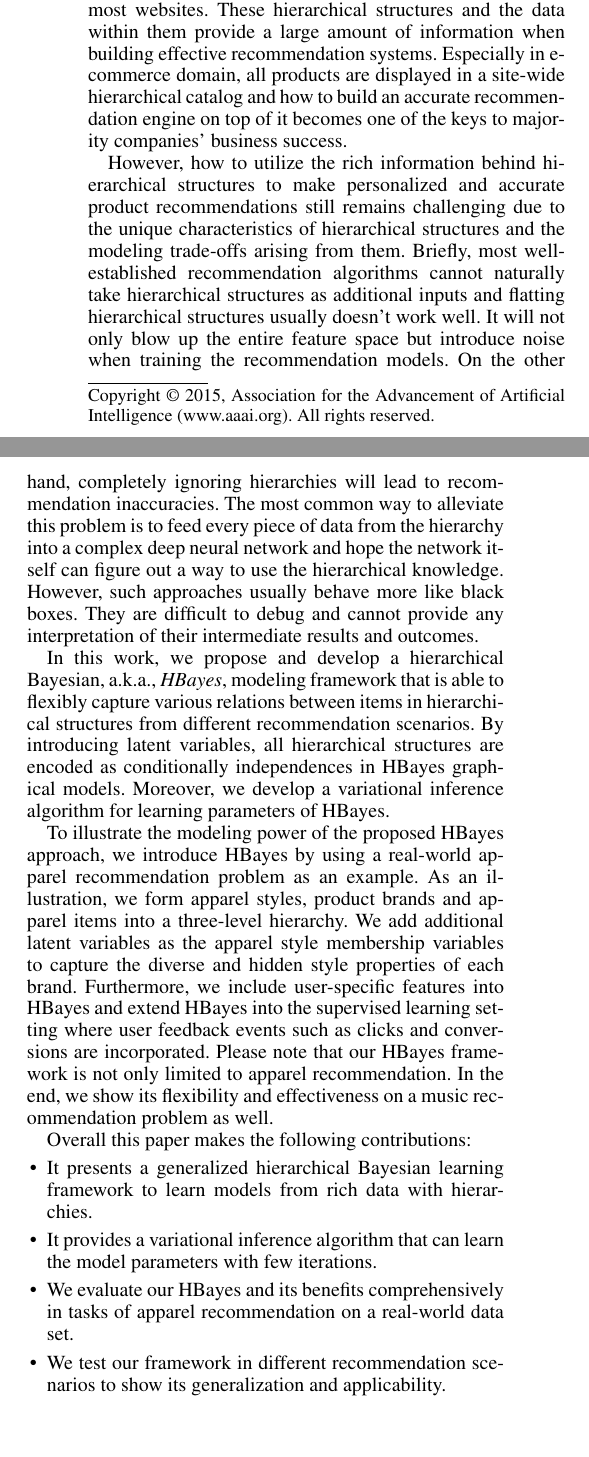
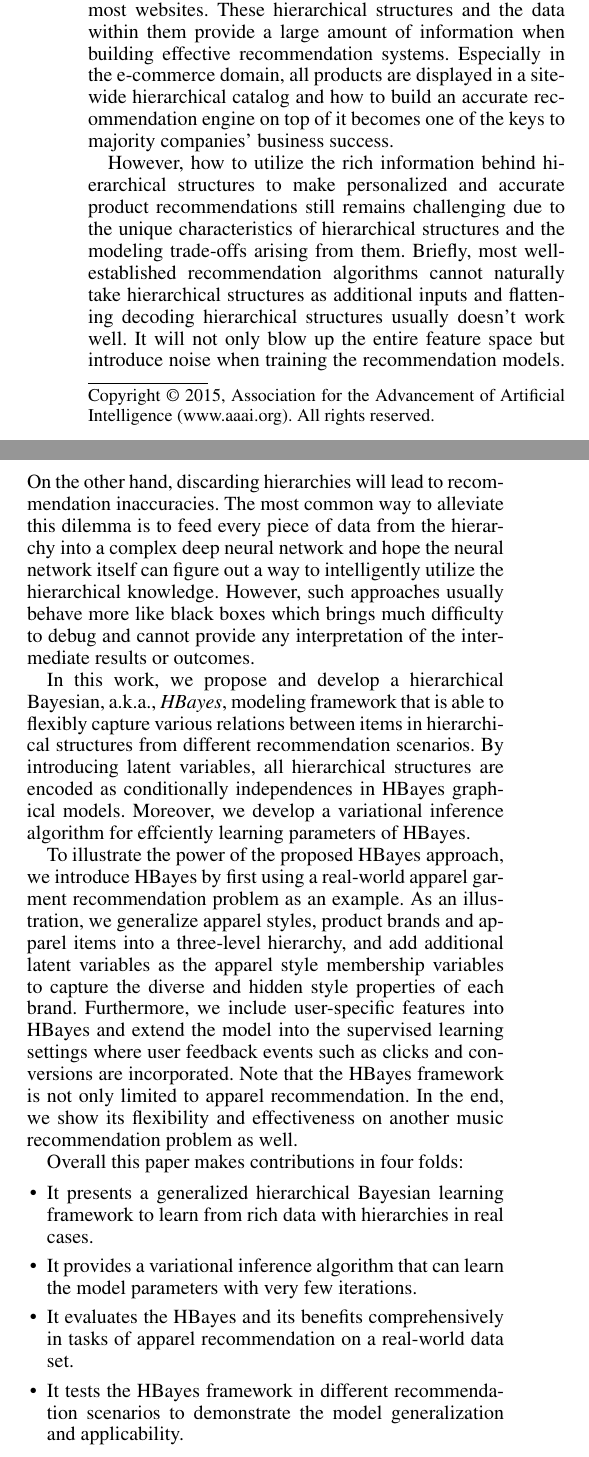
Before and after one commit to xzx111/aaai_HBAYES, a LaTeX paper (writing/aaai2019-hbayes.tex, which reads writing/intro.tex): two parts of the columns of page 1 of 9, joined at a grey line, cut so that both start at the same text, the shorter picture padded with empty space. Compiled offline with pdfLaTeX.

Commit message:
slightly modify the wordings in intro

```diff
--- a/writing/aaai2019-hbayes.tex
+++ b/writing/aaai2019-hbayes.tex
@@ -54,11 +55,11 @@
 % proceedings, working notes, and technical reports.
 %
 \title{Hierarchical Bayesian Personalized Recommendation: A Case Study and Beyond}
-\author{Zhexuan Xu, Zitao Liu, Jincheng Wang, Yan Yan, Yongjun Bao, Weipeng Yan\\
-Intelligent Advertising Lab, JD.COM\\
-675 E Middlefiedl Rd.,\\
-Mountain View, CA, 94043\\
-}
+%\author{Zhexuan Xu, Zitao Liu, Jincheng Wang, Yan Yan, Yongjun Bao, Weipeng Yan\\
+%Intelligent Advertising Lab, JD.COM\\
+%675 E Middlefiedl Rd.,\\
+%Mountain View, CA, 94043\\
+%}
 
 \maketitle
 \begin{abstract}
--- a/writing/intro.tex
+++ b/writing/intro.tex
@@ -1,17 +1,17 @@
-Real-world organizations in business domains operate in a multi-item, multi-level environment. Items and their corresponding information collected by these organizations often reflect a hierarchical structure. For examples, products in retail stores are usually stored in hierarchical inventories. News on web pages is created and placed hierarchically in most websites. These hierarchical structures and the data within them provide a large amount of information when building effective recommendation systems. Especially in e-commerce domain, all products are displayed in a site-wide hierarchical catalog and how to build an accurate recommendation engine on top of it becomes one of the keys to majority companies' business success.
+Real-world organizations in business domains operate in a multi-item, multi-level environment. Items and their corresponding information collected by these organizations often reflect a hierarchical structure. For examples, products in retail stores are usually stored in hierarchical inventories. News on web pages is created and placed hierarchically in most websites. These hierarchical structures and the data within them provide a large amount of information when building effective recommendation systems. Especially in the e-commerce domain, all products are displayed in a site-wide hierarchical catalog and how to build an accurate recommendation engine on top of it becomes one of the keys to majority companies' business success.
 
-However, how to utilize the rich information behind hierarchical structures to make personalized and accurate product recommendations still remains challenging due to the unique characteristics of hierarchical structures and the modeling trade-offs arising from them. Briefly, most well-established recommendation algorithms cannot naturally take hierarchical structures as additional inputs and flatting hierarchical structures usually doesn't work well. It will not only blow up the entire feature space but introduce noise when training the recommendation models. On the other hand, completely ignoring hierarchies will lead to recommendation inaccuracies. The most common way to alleviate this problem is to feed every piece of data from the hierarchy into a complex deep neural network and hope the network itself can figure out a way to use the hierarchical knowledge. However, such approaches usually behave more like black boxes. They are difficult to debug and cannot provide any interpretation of their intermediate results and outcomes.
+However, how to utilize the rich information behind hierarchical structures to make personalized and accurate product recommendations still remains challenging due to the unique characteristics of hierarchical structures and the modeling trade-offs arising from them. Briefly, most well-established recommendation algorithms cannot naturally take hierarchical structures as additional inputs and flattening decoding hierarchical structures usually doesn't work well. It will not only blow up the entire feature space but introduce noise when training the recommendation models. On the other hand, discarding hierarchies will lead to recommendation inaccuracies. The most common way to alleviate this dilemma is to feed every piece of data from the hierarchy into a complex deep neural network and hope the neural network itself can figure out a way to intelligently utilize the hierarchical knowledge. However, such approaches usually behave more like black boxes which brings much difficulty to debug and cannot provide any interpretation of the intermediate results or outcomes.
 
-In this work, we propose and develop a hierarchical Bayesian, a.k.a., \emph{HBayes}, modeling framework that is able to flexibly capture various relations between items in hierarchical structures from different recommendation scenarios. By introducing latent variables, all hierarchical structures are encoded as conditionally independences in HBayes graphical models. Moreover, we develop a variational inference algorithm for learning parameters of HBayes.
+In this work, we propose and develop a hierarchical Bayesian, a.k.a., \emph{HBayes}, modeling framework that is able to flexibly capture various relations between items in hierarchical structures from different recommendation scenarios. By introducing latent variables, all hierarchical structures are encoded as conditionally independences in HBayes graphical models. Moreover, we develop a variational inference algorithm for effciently learning parameters of HBayes.
 
-To illustrate the modeling power of the proposed HBayes approach, we introduce HBayes by using a real-world apparel recommendation problem as an example. As an illustration, we form apparel styles, product brands and apparel items into a three-level hierarchy. We add additional latent variables as the apparel style membership variables to capture the diverse and hidden style properties of each brand. Furthermore, we include user-specific features into HBayes and extend HBayes into the supervised learning setting where user feedback events such as clicks and conversions are incorporated. Please note that our HBayes framework is not only limited to apparel recommendation. In the end, we show its flexibility and effectiveness on a music recommendation problem as well.
+To illustrate the power of the proposed HBayes approach, we introduce HBayes by first using a real-world apparel garment recommendation problem as an example. As an illustration, we generalize apparel styles, product brands and apparel items into a three-level hierarchy, and add additional latent variables as the apparel style membership variables to capture the diverse and hidden style properties of each brand.  Furthermore, we include user-specific features into HBayes and extend the model into the supervised learning settings where user feedback events such as clicks and conversions are incorporated.  Note that the HBayes framework is not only limited to apparel recommendation. In the end, we show its flexibility and effectiveness on another music recommendation problem as well.
 
-Overall this paper makes the following contributions:
+Overall this paper makes contributions in four folds:
 
 \begin{itemize}
-\item It presents a generalized hierarchical Bayesian learning framework to learn models from rich data with hierarchies.
-\item It provides a variational inference algorithm that can learn the model parameters with few iterations.
-\item We evaluate our HBayes and its benefits comprehensively in tasks of apparel recommendation on a real-world data set.
-\item We test our framework in different recommendation scenarios to show its generalization and applicability.
+\item It presents a generalized hierarchical Bayesian learning framework to learn from rich data with hierarchies in real cases.
+\item It provides a variational inference algorithm that can learn the model parameters with very few iterations.
+\item It evaluates the HBayes and its benefits comprehensively in tasks of apparel recommendation on a real-world data set.
+\item It tests the HBayes framework in different recommendation scenarios to demonstrate the model generalization and applicability.
 \end{itemize}
 
```
Also changed, not shown: writing/aaai2019-hbayes.pdf, writing/aaai2019-hbayes.tex (3 more changed lines), writing/intro.tex (2 more changed lines), 2 other files.
